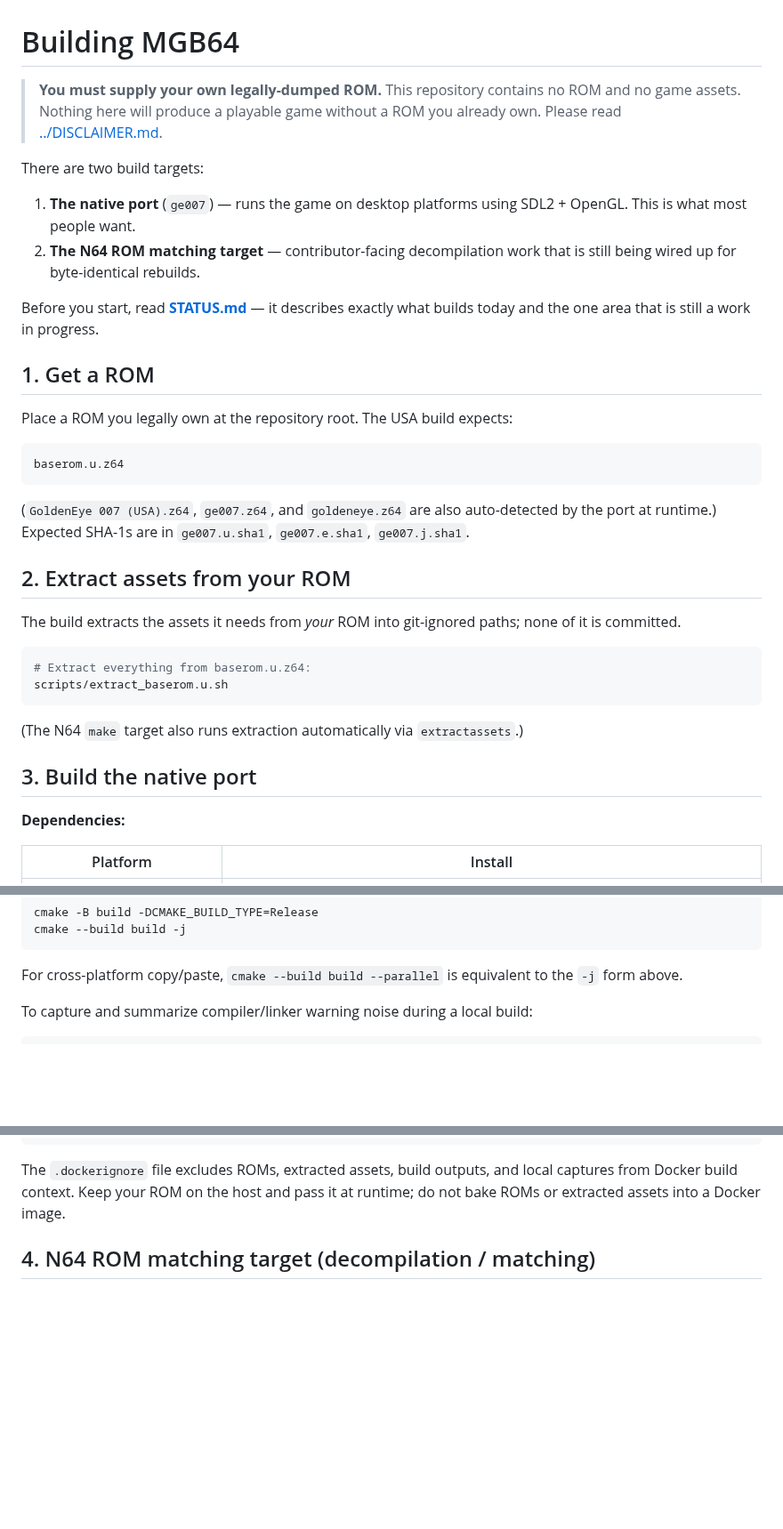
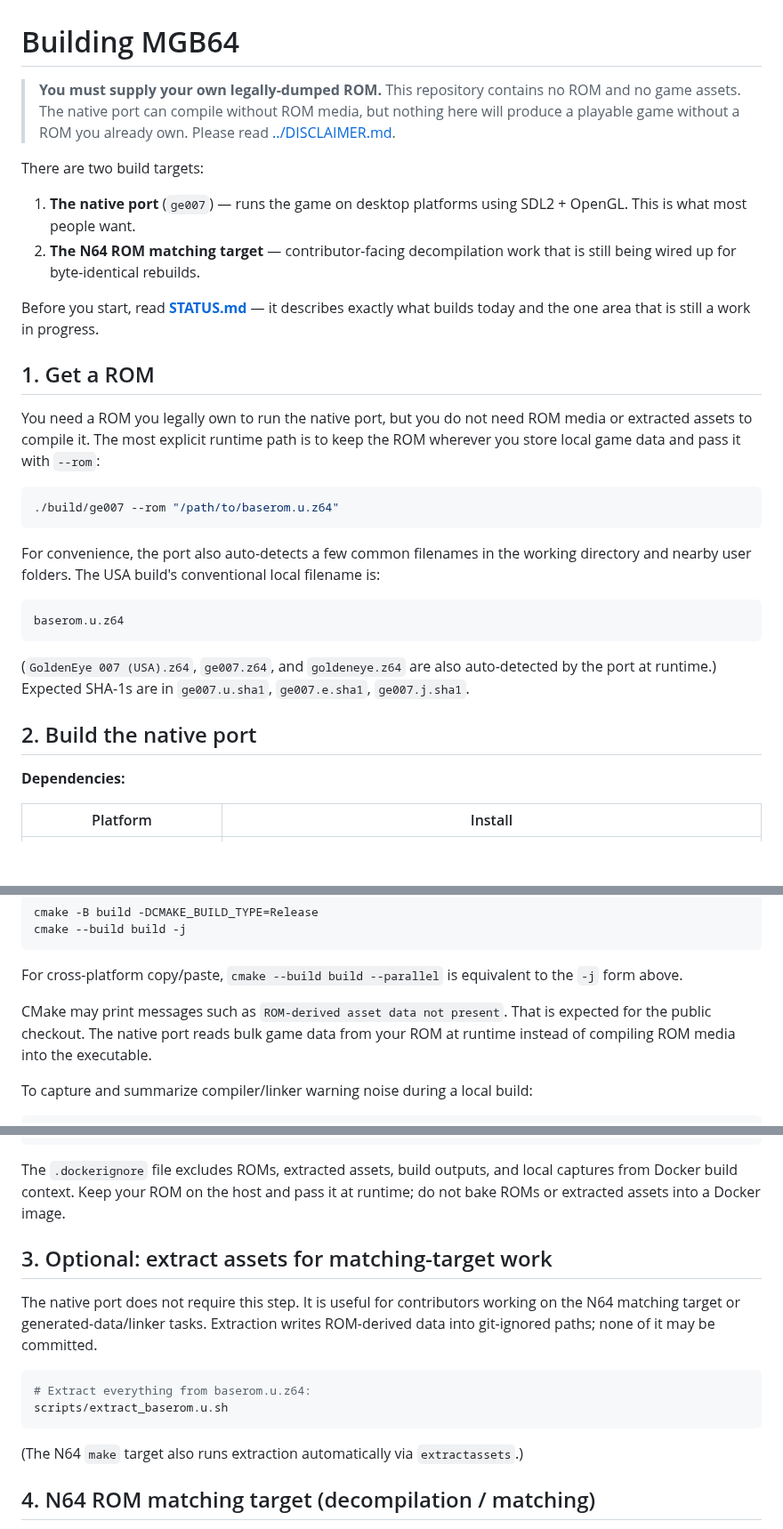
Before and after one commit to akratch/mgb64, a Markdown page: docs/BUILDING.md, 3 parts joined by grey strips. Shown at 89% size. Rendered like a GitHub page; blank space fills up the shorter version.

````diff
--- a/docs/BUILDING.md
+++ b/docs/BUILDING.md
@@ -1,8 +1,9 @@
 # Building MGB64
 
 > **You must supply your own legally-dumped ROM.** This repository contains no
-> ROM and no game assets. Nothing here will produce a playable game without a
-> ROM you already own. Please read [../DISCLAIMER.md](../DISCLAIMER.md).
+> ROM and no game assets. The native port can compile without ROM media, but
+> nothing here will produce a playable game without a ROM you already own.
+> Please read [../DISCLAIMER.md](../DISCLAIMER.md).
 
 There are two build targets:
 
@@ -16,7 +17,17 @@ builds today and the one area that is still a work in progress.
 
 ## 1. Get a ROM
 
-Place a ROM you legally own at the repository root. The USA build expects:
+You need a ROM you legally own to run the native port, but you do not need ROM
+media or extracted assets to compile it. The most explicit runtime path is to
+keep the ROM wherever you store local game data and pass it with `--rom`:
+
+```sh
+./build/ge007 --rom "/path/to/baserom.u.z64"
+```
+
+For convenience, the port also auto-detects a few common filenames in the
+working directory and nearby user folders. The USA build's conventional local
+filename is:
 
 ```
 baserom.u.z64
@@ -26,19 +37,7 @@ baserom.u.z64
 auto-detected by the port at runtime.) Expected SHA-1s are in `ge007.u.sha1`,
 `ge007.e.sha1`, `ge007.j.sha1`.
 
-## 2. Extract assets from your ROM
-
-The build extracts the assets it needs from *your* ROM into git-ignored paths;
-none of it is committed.
-
-```sh
-# Extract everything from baserom.u.z64:
-scripts/extract_baserom.u.sh
-```
-
-(The N64 `make` target also runs extraction automatically via `extractassets`.)
-
-## 3. Build the native port
+## 2. Build the native port
 
 **Dependencies:**
 
@@ -73,6 +72,10 @@ cmake --build build -j
 
 For cross-platform copy/paste, `cmake --build build --parallel` is equivalent to
 the `-j` form above.
+
+CMake may print messages such as `ROM-derived asset data not present`. That is
+expected for the public checkout. The native port reads bulk game data from your
+ROM at runtime instead of compiling ROM media into the executable.
 
 To capture and summarize compiler/linker warning noise during a local build:
 
@@ -118,6 +121,19 @@ docker run --rm -it -v "$PWD":/home/dev/mgb64 -w /home/dev/mgb64 mgb64-dev
 The `.dockerignore` file excludes ROMs, extracted assets, build outputs, and
 local captures from Docker build context. Keep your ROM on the host and pass it
 at runtime; do not bake ROMs or extracted assets into a Docker image.
+
+## 3. Optional: extract assets for matching-target work
+
+The native port does not require this step. It is useful for contributors
+working on the N64 matching target or generated-data/linker tasks. Extraction
+writes ROM-derived data into git-ignored paths; none of it may be committed.
+
+```sh
+# Extract everything from baserom.u.z64:
+scripts/extract_baserom.u.sh
+```
+
+(The N64 `make` target also runs extraction automatically via `extractassets`.)
 
 ## 4. N64 ROM matching target (decompilation / matching)
 
````
Also changed, not shown: README.md (+10 -7 lines).
